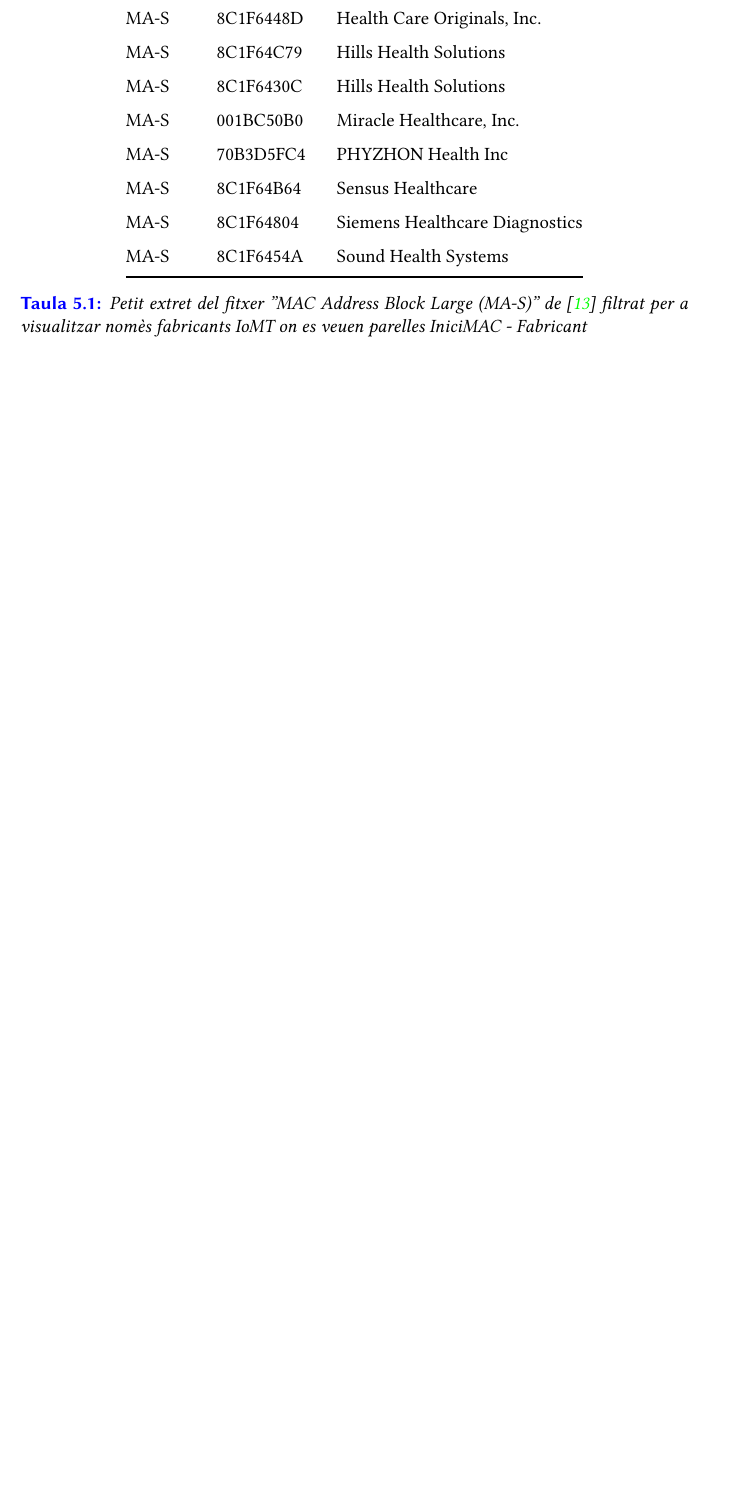
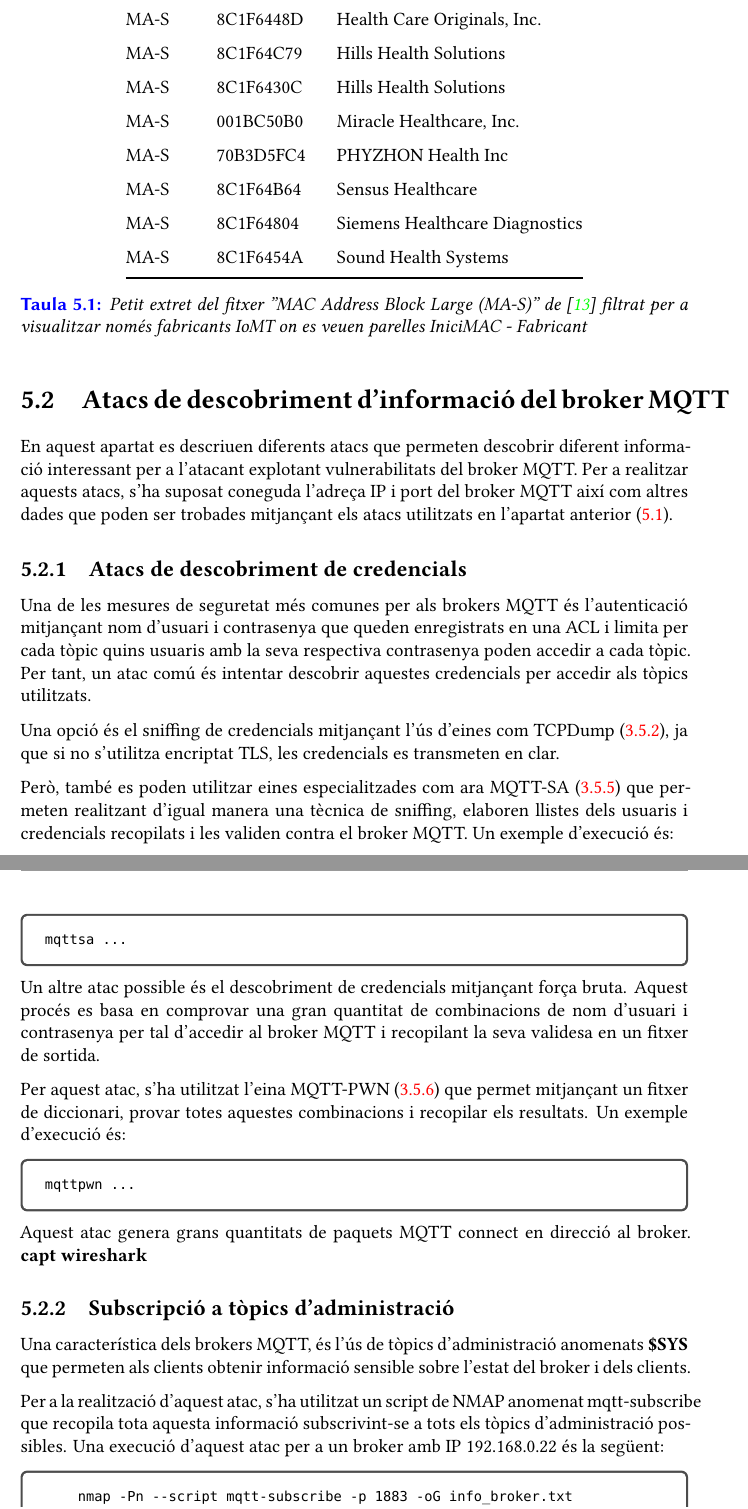
Before and after one commit to JoelOt/TFG, a LaTeX thesis (TFG_LaTeX_template_v5.0/TFG.tex, which reads TFG_LaTeX_template_v5.0/infobroker.tex): part of page 31 of 38 before the commit and two parts of pages 31 and 32 of 39 after it, the two joined at a grey line, cut so that both start at the same text, the shorter picture padded with empty space. Compiled offline with XeLaTeX.

Commit message:
descobriment broker

```diff
--- /dev/null
+++ b/TFG_LaTeX_template_v5.0/infobroker.tex
@@ -0,0 +1,41 @@
+\section{Atacs de descobriment d’informació del broker MQTT}
+
+En aquest apartat es descriuen diferents atacs que permeten descobrir diferent informació interessant per a l'atacant explotant vulnerabilitats del broker MQTT. Per a realitzar aquests atacs, s'ha suposat coneguda l'adreça IP i port del broker MQTT així com altres dades que poden ser trobades mitjançant els atacs utilitzats en l'apartat anterior (\ref{sec:Recon}).
+
+
+\subsection{Atacs de descobriment de credencials}
+
+Una de les mesures de seguretat més comunes per als brokers MQTT és l'autenticació mitjançant nom d'usuari i contrasenya que queden enregistrats en una ACL i limita per cada tòpic quins usuaris amb la seva respectiva contrasenya poden accedir a cada tòpic. Per tant, un atac comú és intentar descobrir aquestes credencials per accedir als tòpics utilitzats.
+
+Una opció és el sniffing de credencials mitjançant l'ús d'eines com TCPDump (\ref{sec:TCPDump}), ja que si no s'utilitza encriptat TLS, les credencials es transmeten en clar.
+
+Però, també es poden utilitzar eines especialitzades com ara MQTT-SA (\ref{sec:MQTTSA}) que permeten realitzant d'igual manera una tècnica de sniffing, elaboren llistes dels usuaris i credencials recopilats i les validen contra el broker MQTT. Un exemple d'execució és:
+
+\begin{tcblisting}{colback=white, colframe=black!70, listing only}
+mqttsa ...
+\end{tcblisting}
+
+Un altre atac possible és el descobriment de credencials mitjançant força bruta. Aquest procés es basa en comprovar una gran quantitat de combinacions de nom d'usuari i contrasenya per tal d'accedir al broker MQTT i recopilant la seva validesa en un fitxer de sortida.
+
+Per aquest atac, s'ha utilitzat l'eina MQTT-PWN (\ref{sec:MQTTPWN}) que permet mitjançant un fitxer de diccionari, provar totes aquestes combinacions i recopilar els resultats.
+Un exemple d'execució és:
+
+\begin{tcblisting}{colback=white, colframe=black!70, listing only}
+mqttpwn ...
+\end{tcblisting}
+
+Aquest atac genera grans quantitats de paquets MQTT connect en direcció al broker.
+\textbf{capt wireshark}
+
+
+
+\subsection{Subscripció a tòpics d'administració}
+
+Una característica dels brokers MQTT, és l'ús de tòpics d'administració anomenats \textbf{\$SYS} que permeten als clients obtenir informació sensible sobre l'estat del broker i dels clients.
+
+Per a la realització d'aquest atac, s'ha utilitzat un script de NMAP anomenat mqtt-subscribe que recopila tota aquesta informació subscrivint-se a tots els tòpics d'administració possibles.
+Una execució d'aquest atac per a un broker amb IP 192.168.0.22 és la següent:
+
+\begin{tcblisting}{colback=white, colframe=black!70, listing only}
+    nmap -Pn --script mqtt-subscribe -p 1883 -oG info_broker.txt 192.168.0.22
+\end{tcblisting}
```
Also changed, not shown: TFG_LaTeX_template_v5.0/TFG.tex (+2 -0 lines), TFG_LaTeX_template_v5.0/recon.tex (+18 -11 lines), TFG_LaTeX_template_v5.0/TFG.bbl, TFG_LaTeX_template_v5.0/TFG.pdf, TFG_LaTeX_template_v5.0/infobroker.tex (16 more changed lines), 13 other files.
